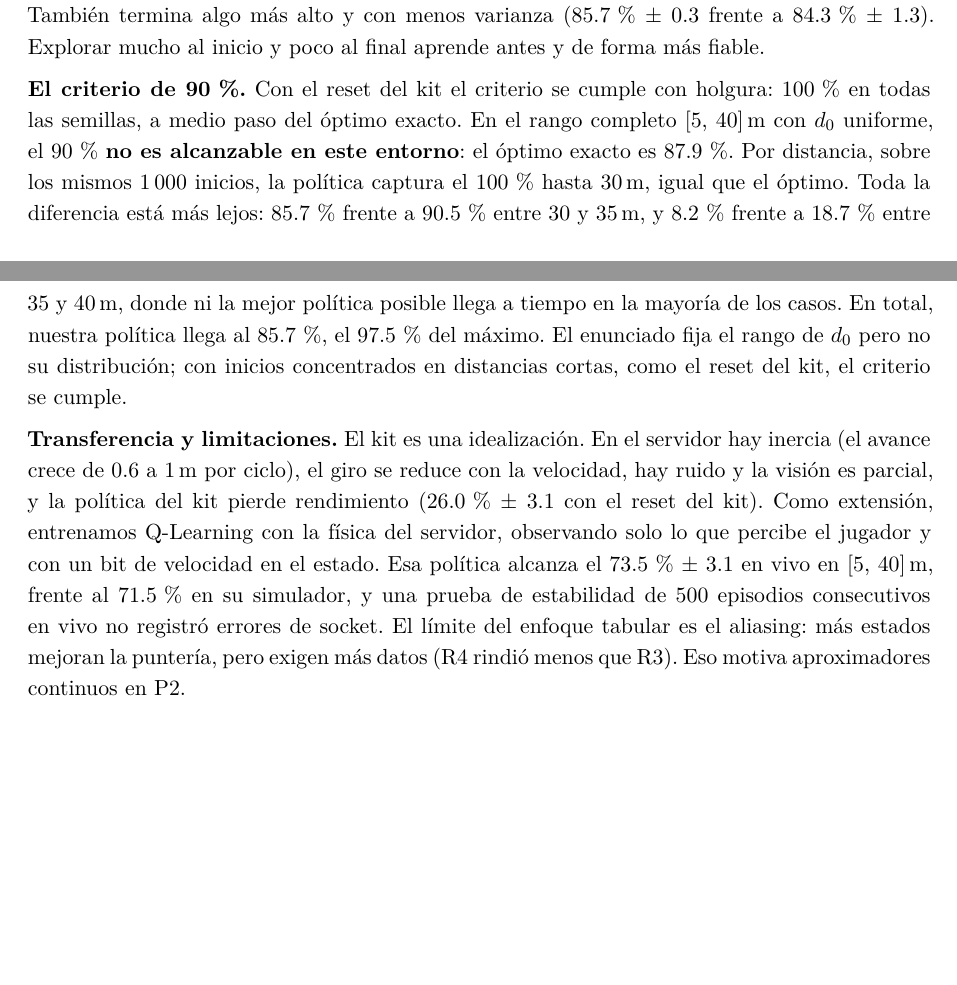
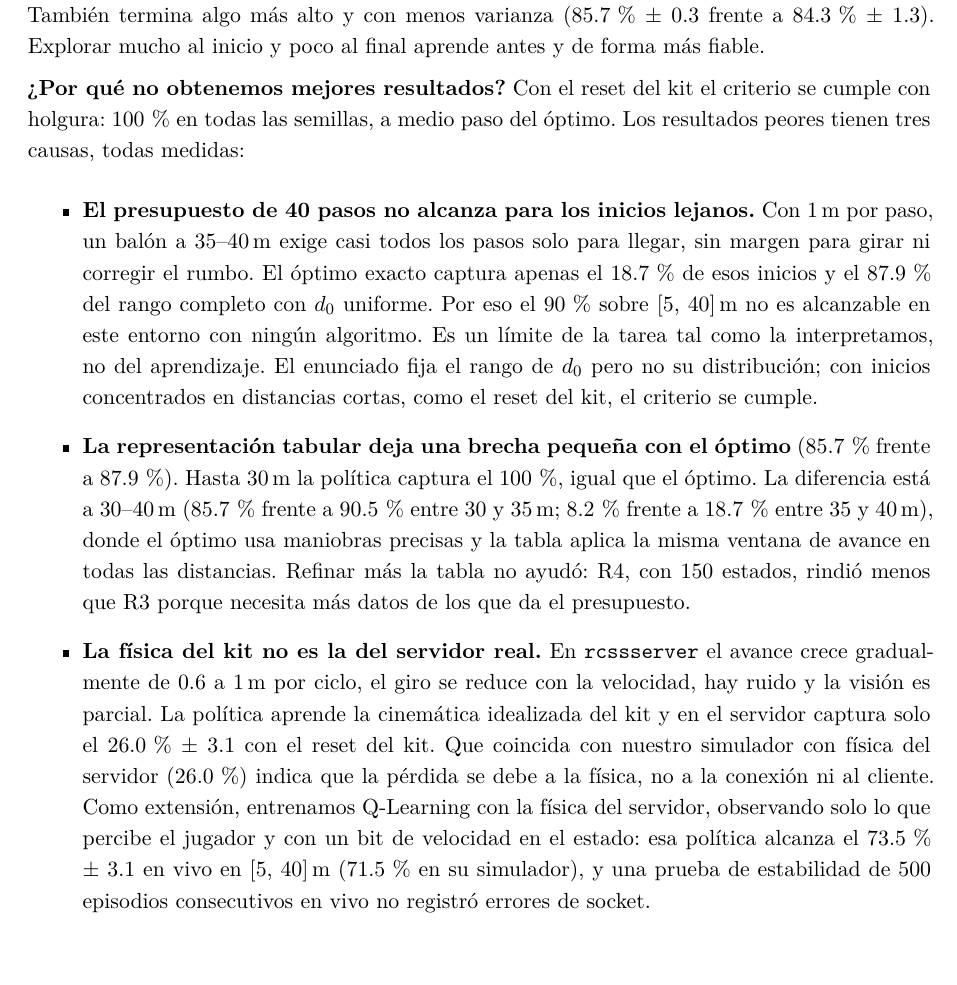
Before and after one commit to artrivas/RL-Project, a LaTeX paper (informe/informe_p1.tex): two parts of pages 5 and 6 of 7 before the commit and part of page 6 of 7 after it, the two joined at a grey line, cut so that both start at the same text, the shorter picture padded with empty space. The pictures show the PDF file informe_p1.pdf that the author committed with the source.

Commit message:
Report: group 1 members and why results are not better
- Title block: Grupo 1, Leonardo Candio and Dimael Rivas.
- Discussion: new subsection explaining the measured causes of the weaker
  results (40-step budget vs far starts, with the exact optimum; residual
  gap of the tabular representation at 30-40 m; kit-to-server physics gap
  for the transfer).
- Removed the single-seed reference; fixed rendering of inverted question
  mark and section sign; restored the discussion label.

```diff
--- a/informe/informe_p1.tex
+++ b/informe/informe_p1.tex
@@ -287,22 +287,29 @@ rango completo, el $\varepsilon$ decreciente alcanza el 70\,\% en 12\,000 episod
 con menos varianza (85.7\,\% $\pm$ 0.3 frente a 84.3\,\% $\pm$ 1.3). Explorar mucho al inicio y poco al final
 aprende antes y de forma más fiable.
 
-\textbf{El criterio de 90\,\%.} Con el reset del kit el criterio se cumple con holgura: 100\,\% en todas las
-semillas, a medio paso del óptimo exacto. En el rango completo [5, 40]\,m con $d_0$ uniforme, el 90\,\% \textbf{no
-es alcanzable en este entorno}: el óptimo exacto es 87.9\,\%. Por distancia, sobre los mismos 1\,000 inicios, la política
-captura el 100\,\% hasta 30\,m, igual que el óptimo. Toda la diferencia está más lejos: 85.7\,\% frente a
-90.5\,\% entre 30 y 35\,m, y 8.2\,\% frente a 18.7\,\% entre 35 y 40\,m, donde ni la mejor política posible
-llega a tiempo en la mayoría de los casos. En total, nuestra política llega al 85.7\,\%, el 97.5\,\% del máximo. El enunciado fija el rango de $d_0$ pero no su distribución; con inicios concentrados en
-distancias cortas, como el reset del kit, el criterio se cumple.
-
-\textbf{Transferencia y limitaciones.} El kit es una idealización. En el servidor hay inercia (el avance crece de
-0.6 a 1\,m por ciclo), el giro se reduce con la velocidad, hay ruido y la visión es parcial, y la política del kit
-pierde rendimiento (\transkit{} con el reset del kit). Como extensión, entrenamos Q-Learning con la física del
-servidor, observando solo lo que percibe el jugador y con un bit de velocidad en el estado. Esa política alcanza el
-73.5\,\% $\pm$ 3.1 en vivo en [5, 40]\,m, frente al 71.5\,\% en su simulador, y una prueba de estabilidad de 500
-episodios consecutivos en vivo no registró errores de socket. El límite del enfoque tabular es el aliasing: más
-estados mejoran la puntería, pero exigen más datos (R4 rindió menos que R3). Eso motiva aproximadores continuos en
-P2.
+\textbf{\textquestiondown{}Por qué no obtenemos mejores resultados?} Con el reset del kit el criterio se cumple con holgura: 100\,\%
+en todas las semillas, a medio paso del óptimo. Los resultados peores tienen tres causas, todas medidas:
+\begin{itemize}
+    \item \textbf{El presupuesto de 40 pasos no alcanza para los inicios lejanos.} Con 1\,m por paso, un balón a
+    35--40\,m exige casi todos los pasos solo para llegar, sin margen para girar ni corregir el rumbo. El óptimo
+    exacto captura apenas el 18.7\,\% de esos inicios y el 87.9\,\% del rango completo con $d_0$ uniforme. Por
+    eso el 90\,\% sobre [5, 40]\,m no es alcanzable en este entorno con ningún algoritmo. Es un límite de la
+    tarea tal como la interpretamos, no del aprendizaje. El enunciado fija el rango de $d_0$ pero no su
+    distribución; con inicios concentrados en distancias cortas, como el reset del kit, el criterio se cumple.
+    \item \textbf{La representación tabular deja una brecha pequeña con el óptimo} (85.7\,\% frente a 87.9\,\%).
+    Hasta 30\,m la política captura el 100\,\%, igual que el óptimo. La diferencia está a 30--40\,m (85.7\,\%
+    frente a 90.5\,\% entre 30 y 35\,m; 8.2\,\% frente a 18.7\,\% entre 35 y 40\,m), donde el óptimo usa
+    maniobras precisas y la tabla aplica la misma ventana de avance en todas las distancias. Refinar más la tabla
+    no ayudó: R4, con 150 estados, rindió menos que R3 porque necesita más datos de los que da el presupuesto.
+    \item \textbf{La física del kit no es la del servidor real.} En \texttt{rcssserver} el avance crece
+    gradualmente de 0.6 a 1\,m por ciclo, el giro se reduce con la velocidad, hay ruido y la visión es parcial. La
+    política aprende la cinemática idealizada del kit y en el servidor captura solo el \transkit{} con el reset del
+    kit. Que coincida con nuestro simulador con física del servidor (\transkitsim) indica que la pérdida se debe a
+    la física, no a la conexión ni al cliente. Como extensión, entrenamos Q-Learning con la física del servidor,
+    observando solo lo que percibe el jugador y con un bit de velocidad en el estado: esa política alcanza el
+    73.5\,\% $\pm$ 3.1 en vivo en [5, 40]\,m (71.5\,\% en su simulador), y una prueba de estabilidad de 500
+    episodios consecutivos en vivo no registró errores de socket.
+\end{itemize}
 
 \section{Conclusiones}
 
```
Also changed, not shown: informe_p1.pdf, informe/informe_p1.tex (16 more changed lines), 1 other file.
